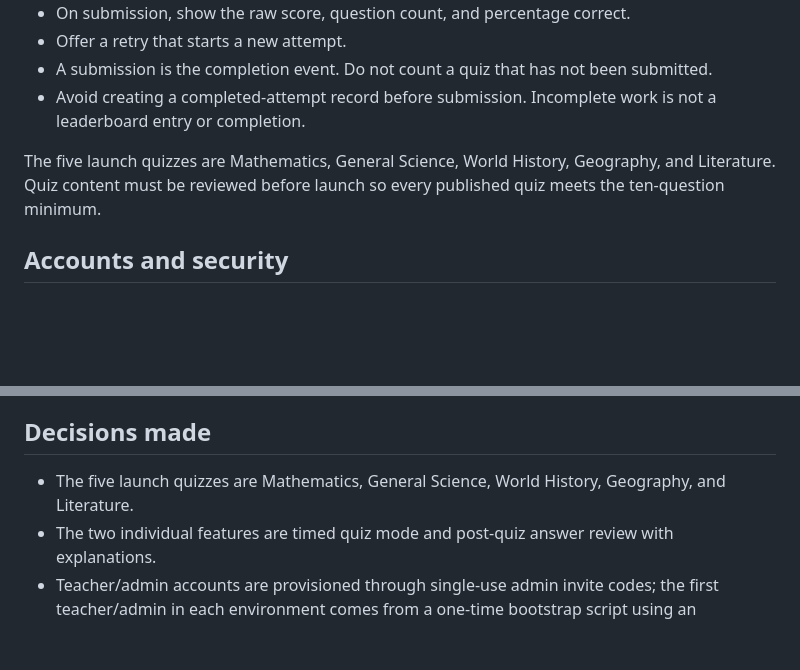
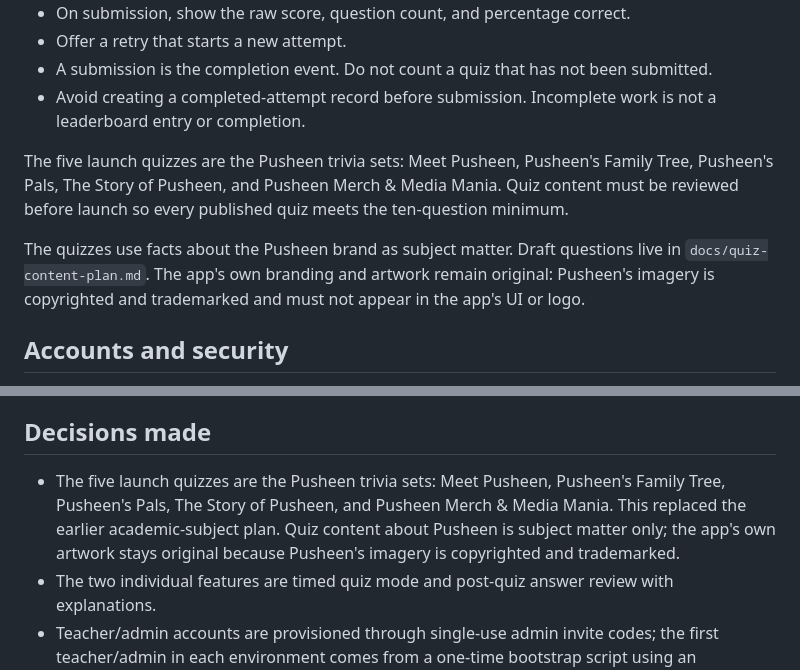
Before and after one commit to bribrielleelle/quiz2, a Markdown page: docs/quiz-app-specification.md, 2 parts joined by grey strips. Drawn GitHub-style; blank space fills up the shorter version.

Commit message:
Adopt Pusheen trivia quiz content and record all Phase 1 decisions

```diff
--- a/docs/quiz-app-specification.md
+++ b/docs/quiz-app-specification.md
@@ -61,7 +61,9 @@ Teacher/admin accounts are created through single-use invite codes:
 - A submission is the completion event. Do not count a quiz that has not been submitted.
 - Avoid creating a completed-attempt record before submission. Incomplete work is not a leaderboard entry or completion.
 
-The five launch quizzes are Mathematics, General Science, World History, Geography, and Literature. Quiz content must be reviewed before launch so every published quiz meets the ten-question minimum.
+The five launch quizzes are the Pusheen trivia sets: Meet Pusheen, Pusheen's Family Tree, Pusheen's Pals, The Story of Pusheen, and Pusheen Merch & Media Mania. Quiz content must be reviewed before launch so every published quiz meets the ten-question minimum.
+
+The quizzes use facts about the Pusheen brand as subject matter. Draft questions live in `docs/quiz-content-plan.md`. The app's own branding and artwork remain original: Pusheen's imagery is copyrighted and trademarked and must not appear in the app's UI or logo.
 
 ## Accounts and security
 
@@ -207,7 +209,7 @@ The attempt submission endpoint must calculate the score using server-side quiz
 
 ## Decisions made
 
-- The five launch quizzes are Mathematics, General Science, World History, Geography, and Literature.
+- The five launch quizzes are the Pusheen trivia sets: Meet Pusheen, Pusheen's Family Tree, Pusheen's Pals, The Story of Pusheen, and Pusheen Merch & Media Mania. This replaced the earlier academic-subject plan. Quiz content about Pusheen is subject matter only; the app's own artwork stays original because Pusheen's imagery is copyrighted and trademarked.
 - The two individual features are timed quiz mode and post-quiz answer review with explanations.
 - Teacher/admin accounts are provisioned through single-use admin invite codes; the first teacher/admin in each environment comes from a one-time bootstrap script using an environment secret.
 - CSV import is add-only; edits to existing questions happen in the question editor.
```
Also changed, not shown: docs/development-phases.md (+1 -1 lines), docs/quiz-content-plan.md (added, +167 -0 lines).
